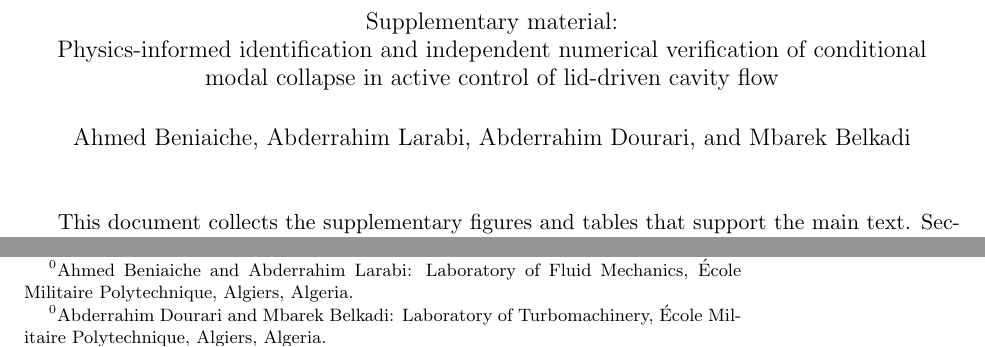
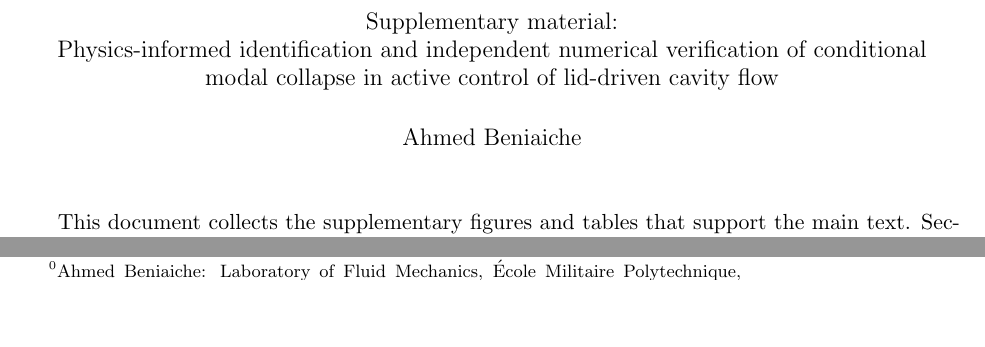
Before and after one commit to Ahmedalgeria778/pinn-lid-driven-cavity-collapse, a LaTeX document (manuscript/supplementary.tex): two parts of page 1 of 10, joined at a grey line, cut so that both start at the same text, the shorter picture padded with empty space. Compiled offline with pdfLaTeX.

Commit message:
Make manuscript and revision package single-author (Ahmed Beniaiche)
Per publisher requirement: remove co-authors (Larabi, Dourari, Belkadi) from
the manuscript title block, SI author block, editor/reviewer response letter,
README, and code-repository citation. Regenerated marked-up manuscript
(latexdiff vs single-author baseline) and refreshed all submission PDFs
(Article File, Marked-Up, SI). No co-author names remain in any source or PDF.

```diff
--- a/manuscript/supplementary.tex
+++ b/manuscript/supplementary.tex
@@ -20,13 +20,11 @@
 
 \title{\large Supplementary material:\\ Physics-informed identification and independent numerical verification of conditional modal collapse in active control of lid-driven cavity flow}
 
-\author{Ahmed Beniaiche, Abderrahim Larabi, Abderrahim Dourari, and Mbarek Belkadi}
+\author{Ahmed Beniaiche}
 
 \date{}
 
-\footnotetext{Ahmed Beniaiche and Abderrahim Larabi: Laboratory of Fluid Mechanics, \'Ecole Militaire Polytechnique, Algiers, Algeria.}
-
-\footnotetext{Abderrahim Dourari and Mbarek Belkadi: Laboratory of Turbomachinery, \'Ecole Militaire Polytechnique, Algiers, Algeria.}
+\footnotetext{Ahmed Beniaiche: Laboratory of Fluid Mechanics, \'Ecole Militaire Polytechnique, Algiers, Algeria.}
 
 \footnotetext{Corresponding author: \texttt{beniaiche\_ahmed25@yahoo.fr}.}
 
```
Also changed, not shown: README.md, 1 other file.
